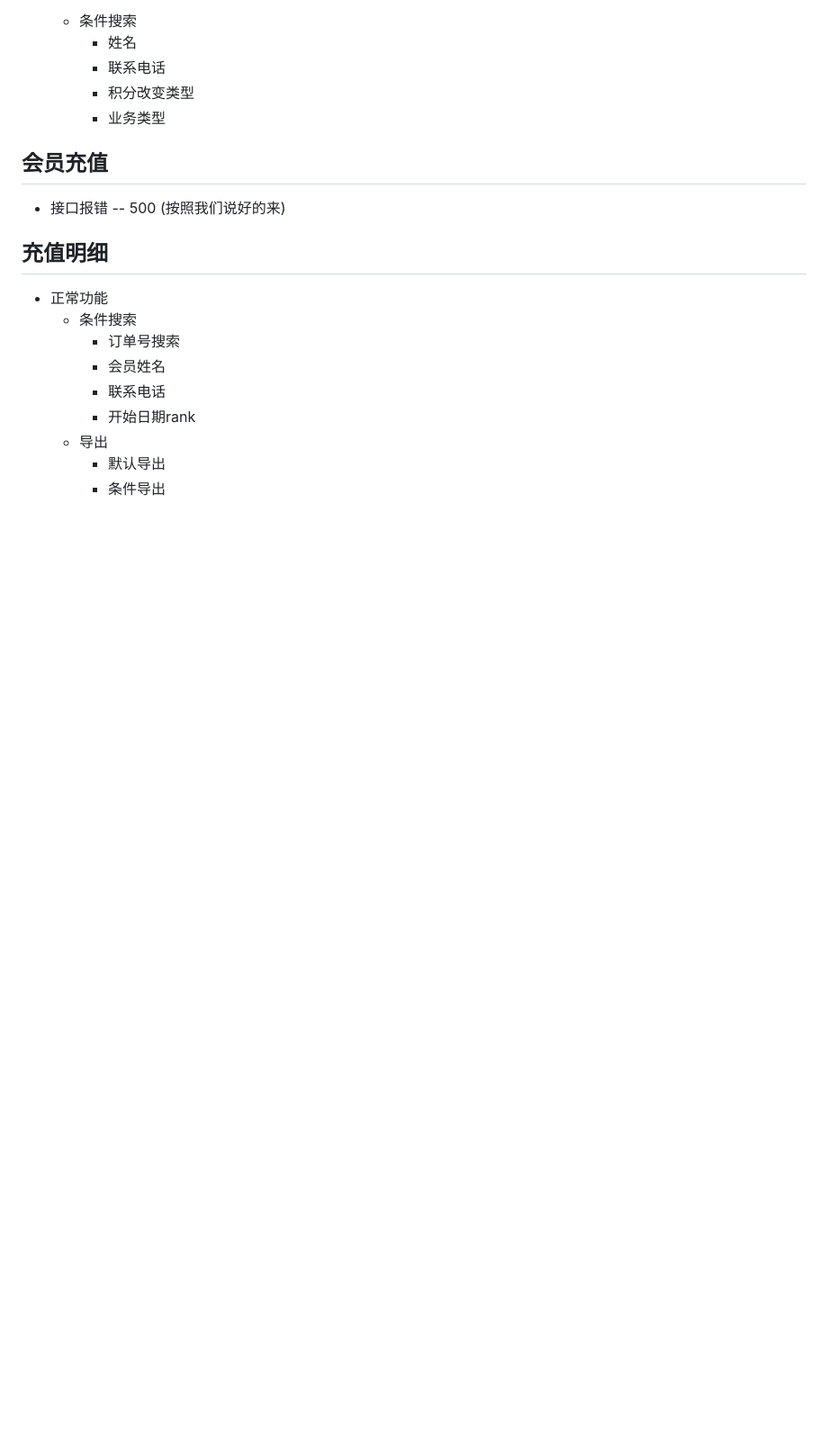
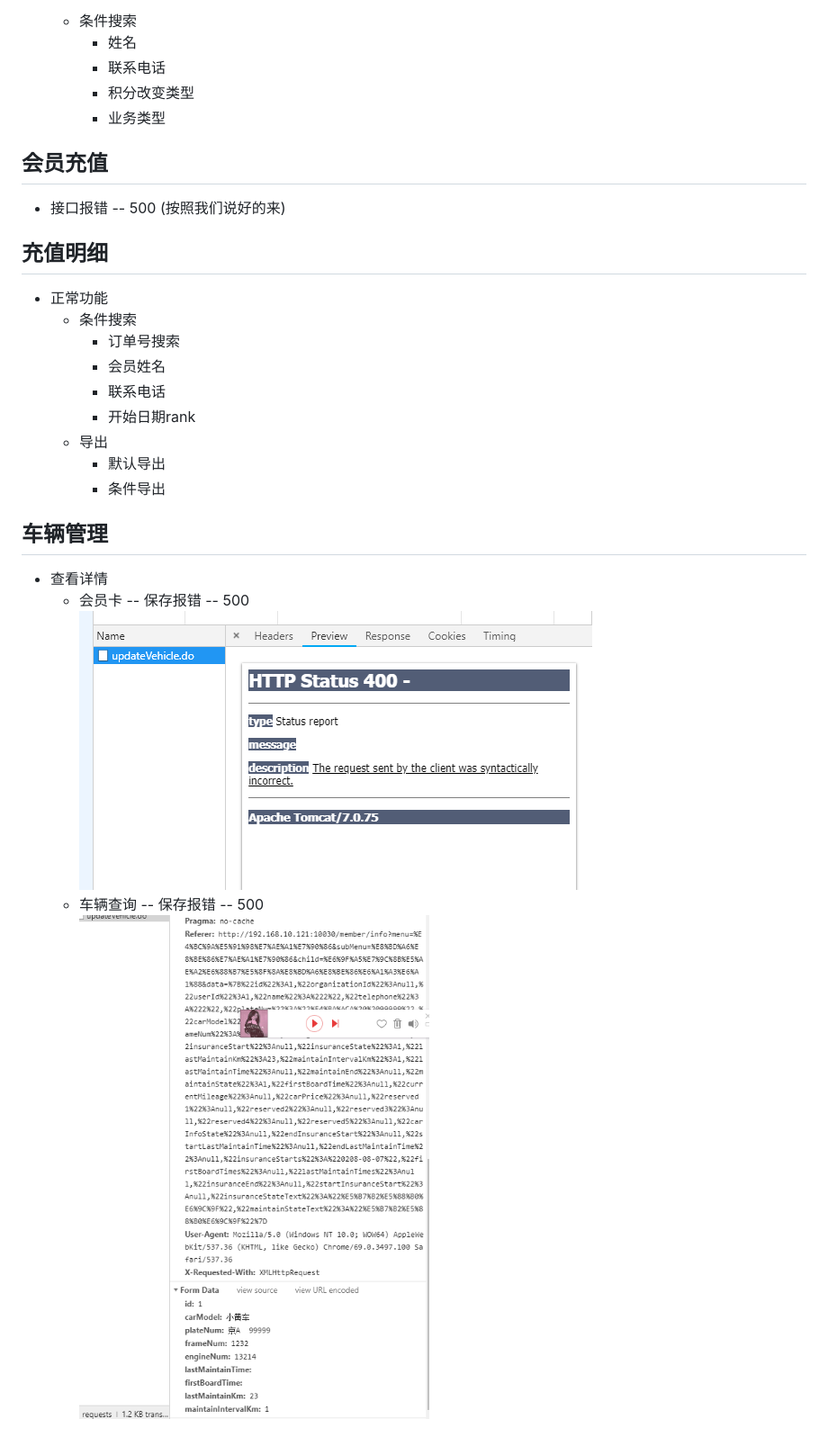
Before and after one commit to stack-wuh/test_doctor, a Markdown page: docs/2018-09-19.readme.md, the part around the change. Shown at 90% size. Drawn GitHub-style; pictures changed too: docs/imgs/2018-09-19/list-17.jpg (added), docs/imgs/2018-09-19/list-18.jpg (added); blank space fills up the shorter version.

Commit message:
2018-09-19-update[更新测试文档至会员管理车辆管理]

```diff
--- a/docs/2018-09-19.readme.md
+++ b/docs/2018-09-19.readme.md
@@ -185,3 +185,10 @@
   + 导出
     + 默认导出
     + 条件导出
+
+## 车辆管理
++ 查看详情
+  + 会员卡 -- 保存报错 -- 500
+    ![list-17](imgs/2018-09-19/list-17.jpg)
+  + 车辆查询  -- 保存报错 -- 500
+    ![list-18](imgs/2018-09-19/list-18.jpg)
```
Also changed, not shown: docs/imgs/2018-09-19/list-16.jpg (added).
